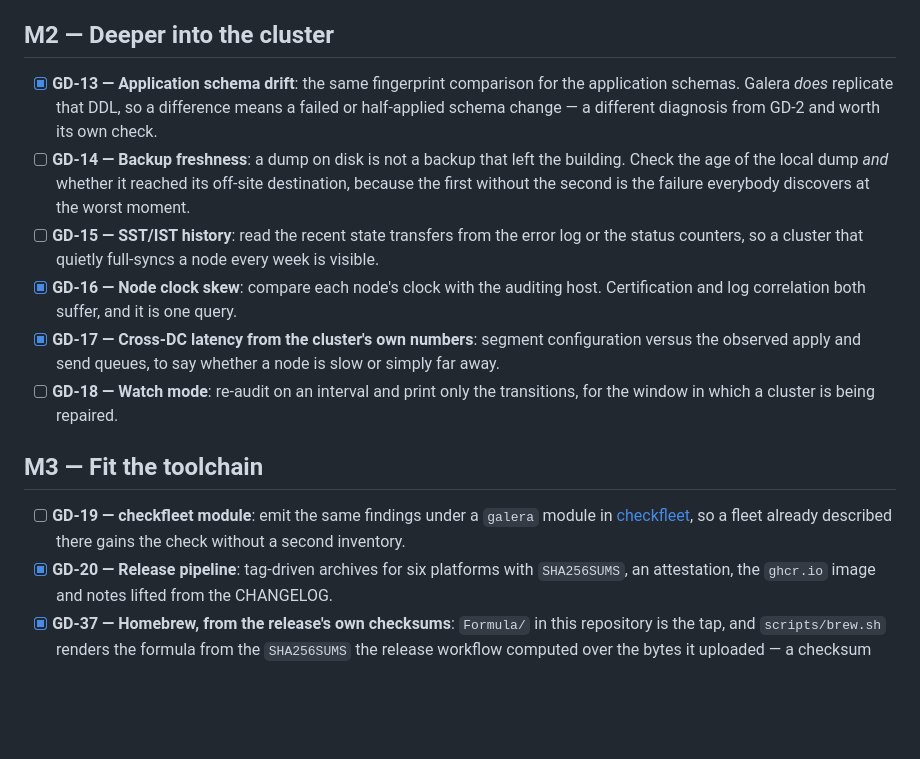
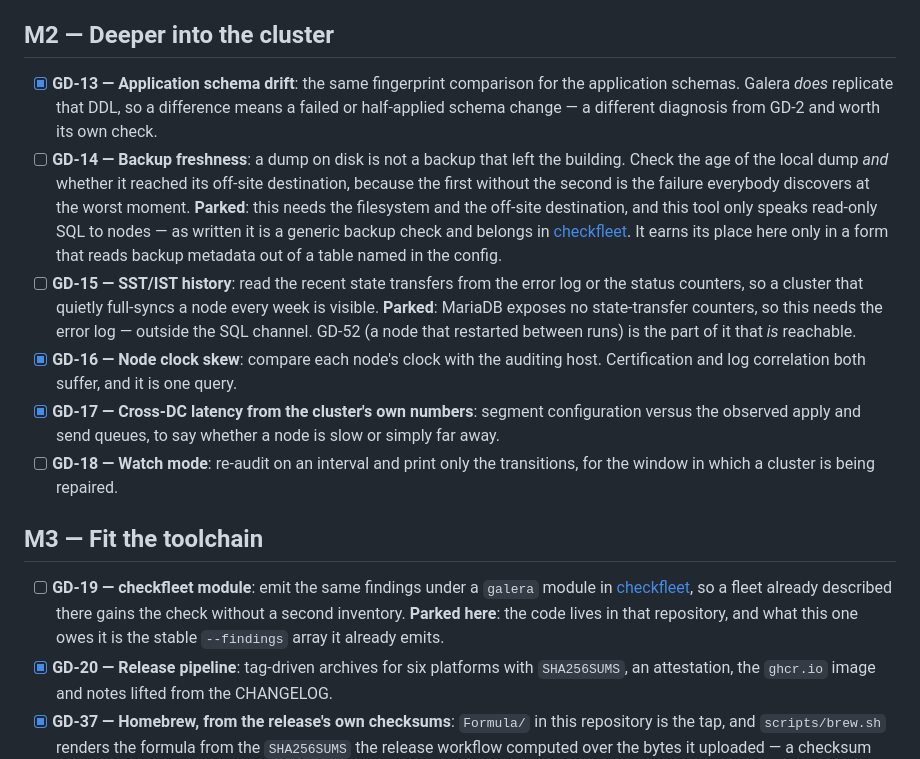
Before and after one commit to Allan-Nava/galera-doctor, a Markdown page: BACKLOG.md, the part around one of its changes. Drawn GitHub-style; blank space fills up the shorter version.

```diff
--- a/BACKLOG.md
+++ b/BACKLOG.md
@@ -87,11 +87,18 @@ touching this file, or CI will fail.
 - [ ] **GD-14 — Backup freshness**: a dump on disk is not a backup that left the
   building. Check the age of the local dump *and* whether it reached its
   off-site destination, because the first without the second is the failure
-  everybody discovers at the worst moment.
-  <!-- gd: prio=high size=M labels=check -->
+  everybody discovers at the worst moment. **Parked**: this needs the
+  filesystem and the off-site destination, and this tool only speaks read-only
+  SQL to nodes — as written it is a generic backup check and belongs in
+  [checkfleet](https://github.com/Allan-Nava/checkfleet). It earns its place
+  here only in a form that reads backup metadata out of a table named in the
+  config. <!-- gd: prio=high size=M labels=check -->
 - [ ] **GD-15 — SST/IST history**: read the recent state transfers from the
   error log or the status counters, so a cluster that quietly full-syncs a node
-  every week is visible. <!-- gd: prio=med size=L labels=check -->
+  every week is visible. **Parked**: MariaDB exposes no state-transfer
+  counters, so this needs the error log — outside the SQL channel. GD-52 (a
+  node that restarted between runs) is the part of it that *is* reachable.
+  <!-- gd: prio=med size=L labels=check -->
 - [x] **GD-16 — Node clock skew**: compare each node's clock with the auditing
   host. Certification and log correlation both suffer, and it is one query.
   <!-- gd: prio=med size=S labels=check ver=0.5.0 -->
@@ -106,7 +113,9 @@ touching this file, or CI will fail.
 
 - [ ] **GD-19 — checkfleet module**: emit the same findings under a `galera`
   module in [checkfleet](https://github.com/Allan-Nava/checkfleet), so a fleet
-  already described there gains the check without a second inventory.
+  already described there gains the check without a second inventory. **Parked
+  here**: the code lives in that repository, and what this one owes it is the
+  stable `--findings` array it already emits.
   <!-- gd: prio=high size=M labels=integration -->
 - [x] **GD-20 — Release pipeline**: tag-driven archives for six platforms with
   `SHA256SUMS`, an attestation, the `ghcr.io` image and notes lifted from the
```
Also changed, not shown: other parts of BACKLOG.md (+51 -3 lines), ROADMAP.md (+31 -14 lines).
